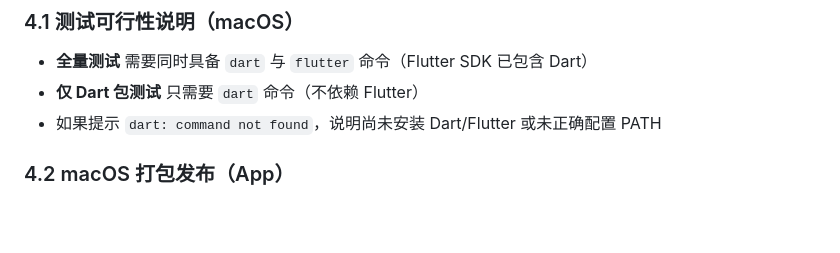
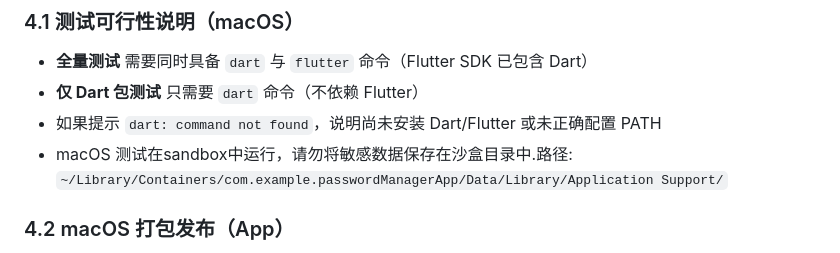
Before and after one commit to joewen85/password-manager, a Markdown page: README.md, the part around the change. GitHub-like rendering; blank space fills up the shorter version.

```diff
--- a/README.md
+++ b/README.md
@@ -78,6 +78,7 @@
 - **全量测试** 需要同时具备 `dart` 与 `flutter` 命令（Flutter SDK 已包含 Dart）
 - **仅 Dart 包测试** 只需要 `dart` 命令（不依赖 Flutter）
 - 如果提示 `dart: command not found`，说明尚未安装 Dart/Flutter 或未正确配置 PATH
+- macOS 测试在sandbox中运行，请勿将敏感数据保存在沙盒目录中.路径: `~/Library/Containers/com.example.passwordManagerApp/Data/Library/Application Support/`
 
 ### 4.2 macOS 打包发布（App）
 1) 安装并验证依赖
```
